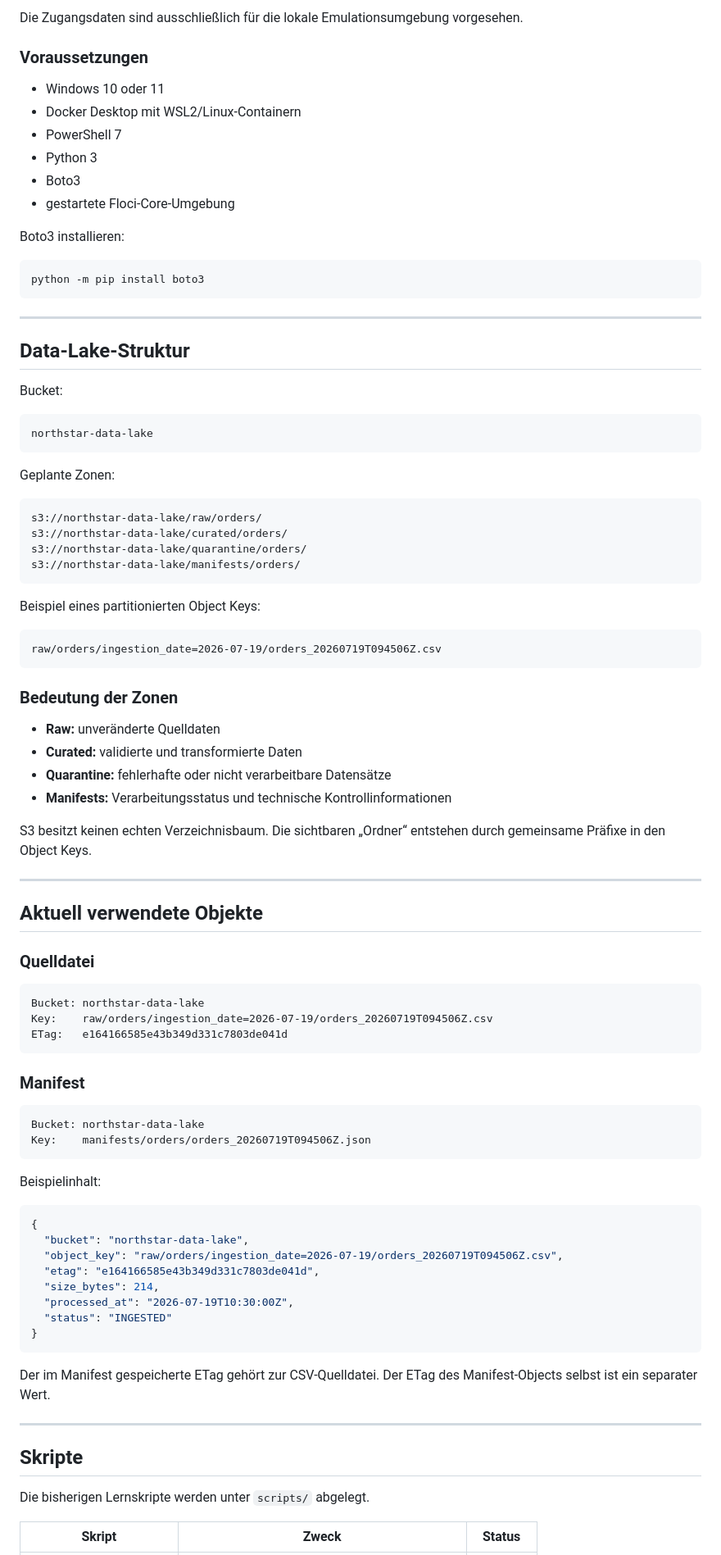
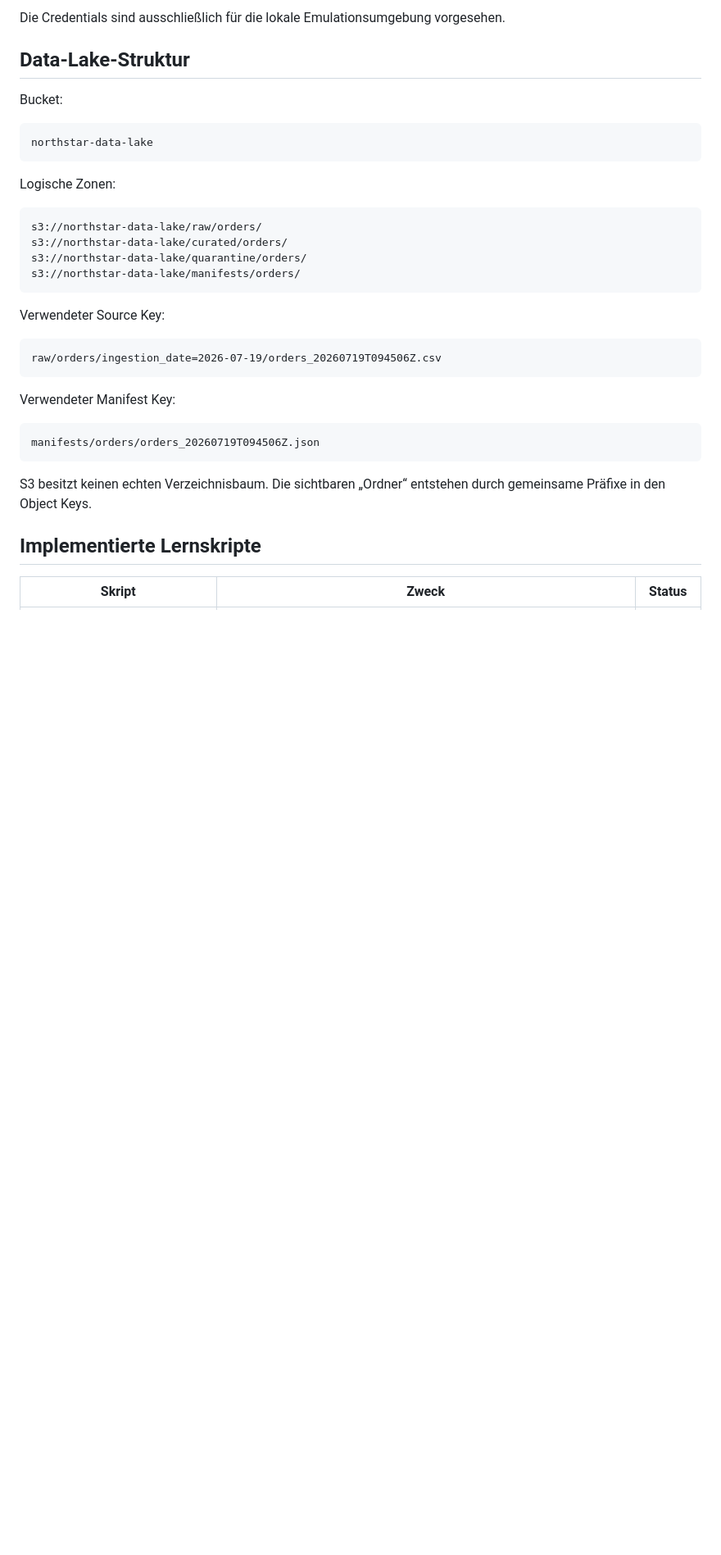
Before and after one commit to gw-ai-security/de-floci-missions, a Markdown page: missions/M01-s3-data-lake/README.md, the part around one of its changes. Shown at 82% size. Rendered like a GitHub page; blank space fills up the shorter version.

````diff
--- a/missions/M01-s3-data-lake/README.md
+++ b/missions/M01-s3-data-lake/README.md
@@ -64,22 +64,5 @@ Nur selbst erarbeitete Missionsartefakte werden in diesem Ordner versioniert. Di
 
-Die Zugangsdaten sind ausschließlich für die lokale Emulationsumgebung vorgesehen.
-
-### Voraussetzungen
-
-- Windows 10 oder 11
-- Docker Desktop mit WSL2/Linux-Containern
-- PowerShell 7
-- Python 3
-- Boto3
-- gestartete Floci-Core-Umgebung
-
-Boto3 installieren:
-
-```powershell
-python -m pip install boto3
-```
-
----
+Die Credentials sind ausschließlich für die lokale Emulationsumgebung vorgesehen.
 
 ## Data-Lake-Struktur
 
@@ -89,7 +72,7 @@ Bucket:
 northstar-data-lake
 ```
 
-Geplante Zonen:
+Logische Zonen:
 
 ```text
 s3://northstar-data-lake/raw/orders/
@@ -98,60 +81,21 @@ s3://northstar-data-lake/quarantine/orders/
 s3://northstar-data-lake/manifests/orders/
 ```
 
-Beispiel eines partitionierten Object Keys:
+Verwendeter Source Key:
 
 ```text
 raw/orders/ingestion_date=2026-07-19/orders_20260719T094506Z.csv
 ```
 
-### Bedeutung der Zonen
+Verwendeter Manifest Key:
 
-- **Raw:** unveränderte Quelldaten
-- **Curated:** validierte und transformierte Daten
-- **Quarantine:** fehlerhafte oder nicht verarbeitbare Datensätze
-- **Manifests:** Verarbeitungsstatus und technische Kontrollinformationen
+```text
+manifests/orders/orders_20260719T094506Z.json
+```
 
 S3 besitzt keinen echten Verzeichnisbaum. Die sichtbaren „Ordner“ entstehen durch gemeinsame Präfixe in den Object Keys.
 
----
-
-## Aktuell verwendete Objekte
-
-### Quelldatei
-
-```text
-Bucket: northstar-data-lake
-Key:    raw/orders/ingestion_date=2026-07-19/orders_20260719T094506Z.csv
-ETag:   e164166585e43b349d331c7803de041d
-```
-
-### Manifest
-
-```text
-Bucket: northstar-data-lake
-Key:    manifests/orders/orders_20260719T094506Z.json
-```
-
-Beispielinhalt:
-
-```json
-{
-  "bucket": "northstar-data-lake",
-  "object_key": "raw/orders/ingestion_date=2026-07-19/orders_20260719T094506Z.csv",
-  "etag": "e164166585e43b349d331c7803de041d",
-  "size_bytes": 214,
-  "processed_at": "2026-07-19T10:30:00Z",
-  "status": "INGESTED"
-}
-```
-
-Der im Manifest gespeicherte ETag gehört zur CSV-Quelldatei. Der ETag des Manifest-Objects selbst ist ein separater Wert.
-
----
-
-## Skripte
-
-Die bisherigen Lernskripte werden unter `scripts/` abgelegt.
+## Implementierte Lernskripte
 
 | Skript | Zweck | Status |
 |---|---|---|
````
Also changed, not shown: other parts of missions/M01-s3-data-lake/README.md (+121 -138 lines).
